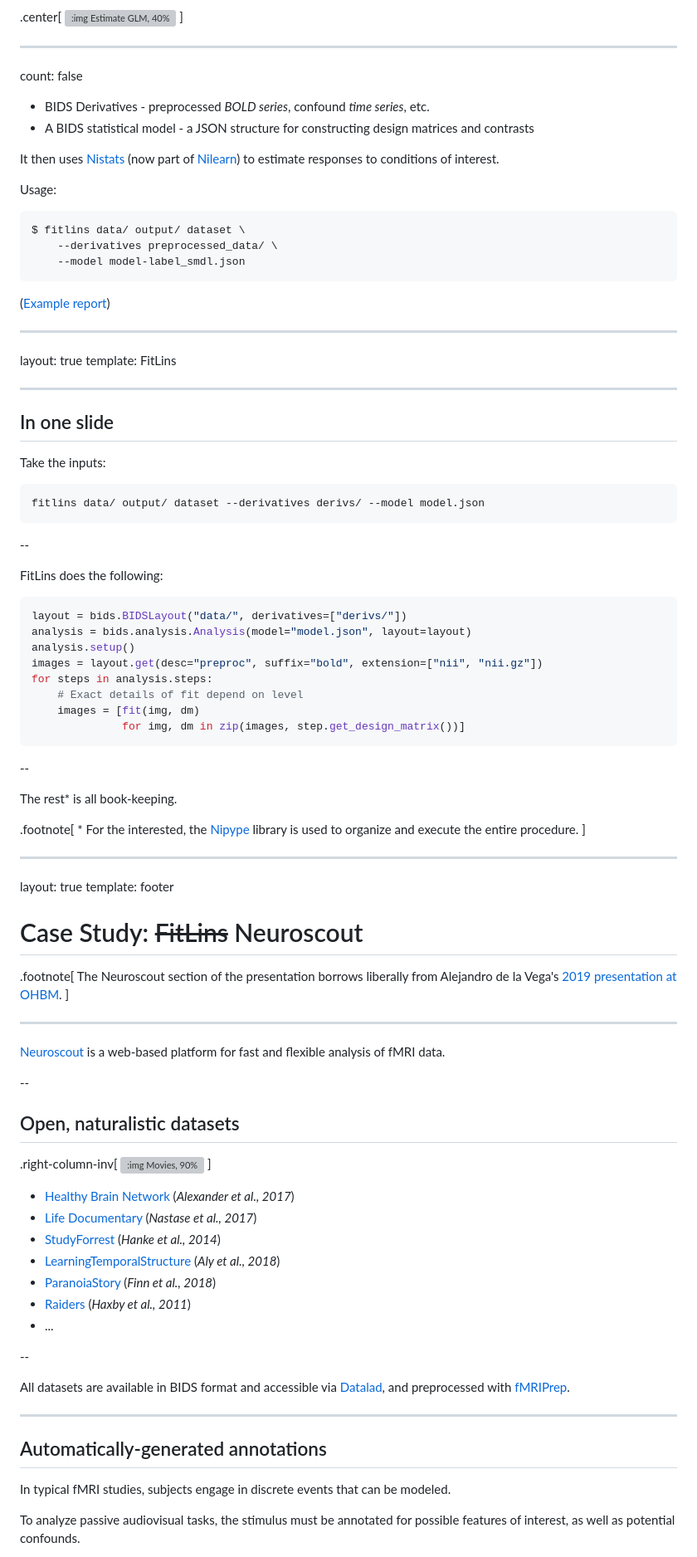
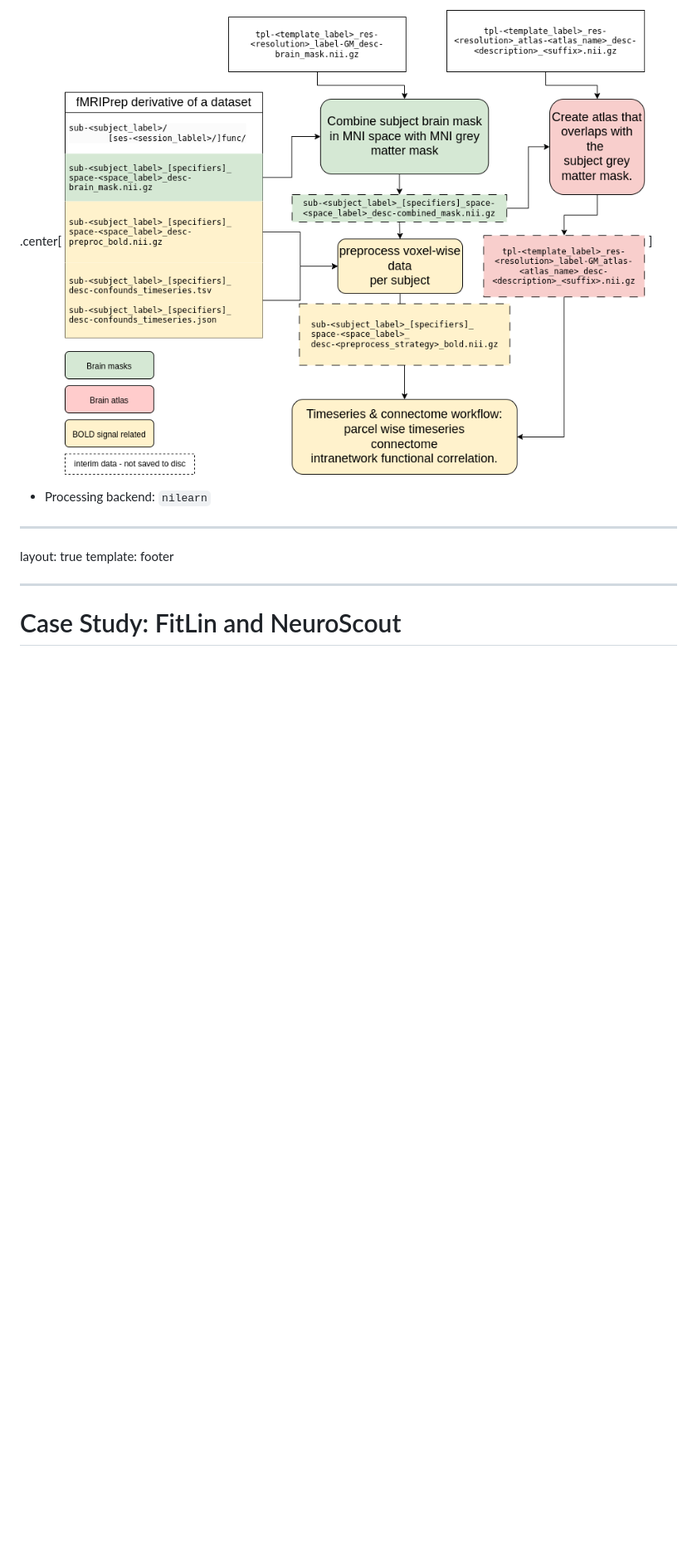
Before and after one commit to htwangtw/bids-ecosystem, a Markdown page: presentation.md, the part around the change printed below. Shown: that part at 83% size. GitHub-like rendering; pictures changed too: assets/giga-connectome.png (added); blank space fills up the shorter version; grey boxes are pictures that could not be loaded.

Commit message:
update giga connectome

````diff
--- a/presentation.md
+++ b/presentation.md
@@ -1145,107 +1172,16 @@ It then uses [Nistats](https://nistats.github.io/) (now part of
 
 .center[
-![:img Estimate GLM, 40%](assets/glm.svg)
+![:img giga-connectome workflow, 40%](assets/giga-connectome.png)
 ]
 
----
-count: false
+* Processing backend: `nilearn`
 
-* BIDS Derivatives - preprocessed *BOLD series*, confound *time series*, etc.
-* A BIDS statistical model - a JSON structure for constructing design matrices and contrasts
-
-It then uses [Nistats](https://nistats.github.io/) (now part of
-[Nilearn](https://nilearn.github.io/)) to estimate responses to conditions of interest.
-
-Usage:
-```Bash
-$ fitlins data/ output/ dataset \
-    --derivatives preprocessed_data/ \
-    --model model-label_smdl.json
-```
-
-([Example report](assets/docs/_static/reports/model-ds003Model001.html))
-
----
-layout: true
-template: FitLins
-
----
-
-## In one slide
-
-Take the inputs:
-
-```Bash
-fitlins data/ output/ dataset --derivatives derivs/ --model model.json
-```
-
---
-
-FitLins does the following:
-
-```Python
-layout = bids.BIDSLayout("data/", derivatives=["derivs/"])
-analysis = bids.analysis.Analysis(model="model.json", layout=layout)
-analysis.setup()
-images = layout.get(desc="preproc", suffix="bold", extension=["nii", "nii.gz"])
-for steps in analysis.steps:
-    # Exact details of fit depend on level
-    images = [fit(img, dm)
-              for img, dm in zip(images, step.get_design_matrix())]
-```
-
---
-
-The rest\* is all book-keeping.
-
-.footnote[
-\* For the interested, the [Nipype](https://nipype.readthedocs.io) library is used to organize
-and execute the entire procedure.
-]
 
 ---
 layout: true
 template: footer
 
-# Case Study: ~~FitLins~~ Neuroscout
-
-.footnote[
-The Neuroscout section of the presentation borrows liberally from Alejandro de la Vega's
-[2019 presentation at OHBM](https://www.pathlms.com/ohbm/courses/12238/sections/15845/video_presentations/138230).
-]
-
 ---
 
-[Neuroscout](https://neuroscout.org) is a web-based platform for fast and flexible analysis of
-fMRI data.
+# Case Study: FitLin and NeuroScout
 
---
-
-## Open, naturalistic datasets
-
-.right-column-inv[
-![:img Movies, 90%](assets/neuroscout_datasets.svg)
-]
-
-* [Healthy Brain Network](https://fcon_1000.projects.nitrc.org/indi/cmi_healthy_brain_network/) (*Alexander et al., 2017*)
-* [Life Documentary](https://datasets.datalad.org/?dir=/labs/haxby/life) (*Nastase et al., 2017*)
-* [StudyForrest](http://studyforrest.org) (*Hanke et al., 2014*)
-* [LearningTemporalStructure](https://openneuro.org/datasets/ds001545) (*Aly et al., 2018*)
-* [ParanoiaStory](https://openneuro.org/datasets/ds001338) (*Finn et al., 2018*)
-* [Raiders](https://github.com/HaxbyLab/raiders_data) (*Haxby et al., 2011*)
-* ...
-
---
-
-All datasets are available in BIDS format and accessible via [Datalad](https://www.datalad.org/),
-and preprocessed with [fMRIPrep](https://fmriprep.readthedocs.io).
-
----
-
-## Automatically-generated annotations
-
-In typical fMRI studies, subjects engage in discrete events that can be modeled.
-
-To analyze passive audiovisual tasks, the stimulus must be annotated for possible features of
-interest, as well as potential confounds.
-
````
Also changed, not shown: other parts of presentation.md (+42 -77 lines).
